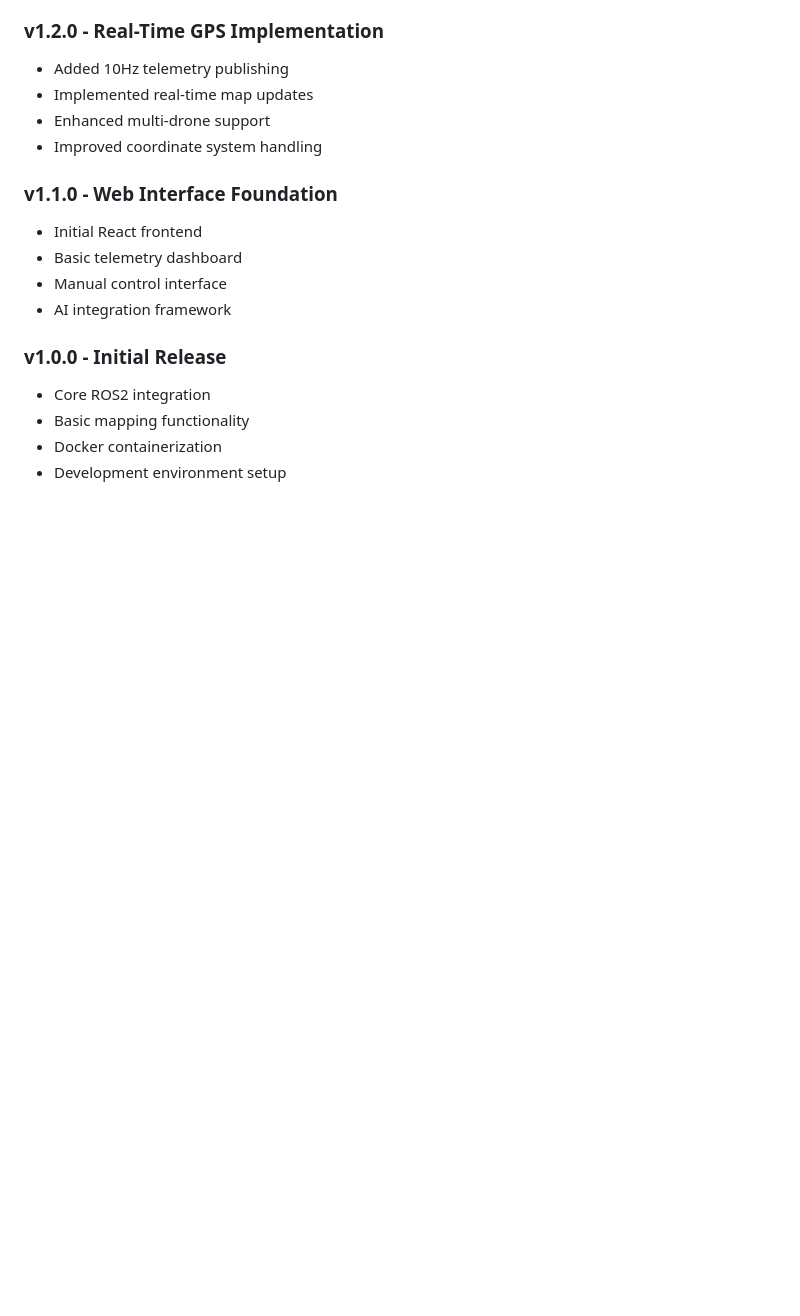
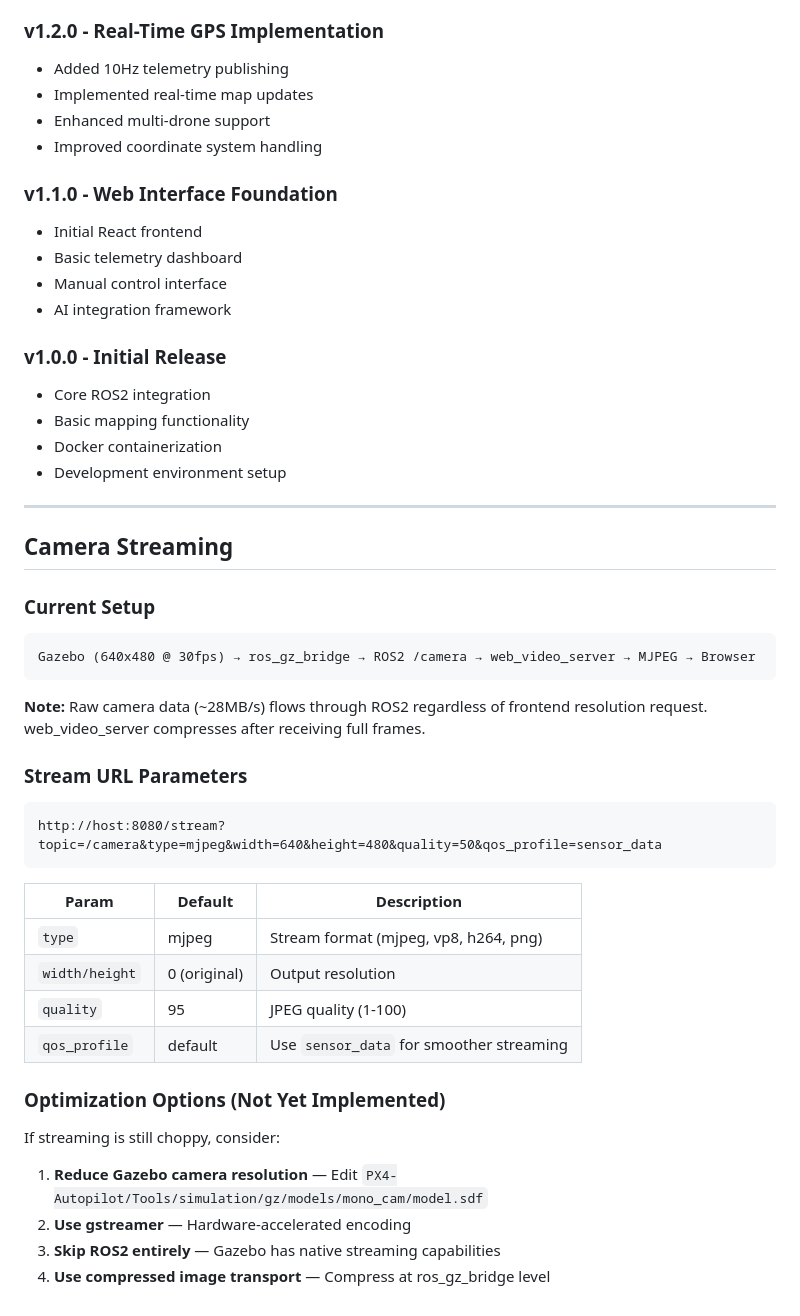
Before and after one commit to ortegarod/drone-os, a Markdown page: web_interface/README.md, the part around the change. GitHub-like rendering; blank space fills up the shorter version.

Commit message:
docs: add camera streaming and Gazebo worlds documentation

````diff
--- a/web_interface/README.md
+++ b/web_interface/README.md
@@ -380,3 +380,34 @@ interface DroneState {
 - Basic mapping functionality
 - Docker containerization
 - Development environment setup
+---
+
+## Camera Streaming
+
+### Current Setup
+```
+Gazebo (640x480 @ 30fps) → ros_gz_bridge → ROS2 /camera → web_video_server → MJPEG → Browser
+```
+
+**Note:** Raw camera data (~28MB/s) flows through ROS2 regardless of frontend resolution request. web_video_server compresses after receiving full frames.
+
+### Stream URL Parameters
+```
+http://host:8080/stream?topic=/camera&type=mjpeg&width=640&height=480&quality=50&qos_profile=sensor_data
+```
+
+| Param | Default | Description |
+|-------|---------|-------------|
+| `type` | mjpeg | Stream format (mjpeg, vp8, h264, png) |
+| `width/height` | 0 (original) | Output resolution |
+| `quality` | 95 | JPEG quality (1-100) |
+| `qos_profile` | default | Use `sensor_data` for smoother streaming |
+
+### Optimization Options (Not Yet Implemented)
+
+If streaming is still choppy, consider:
+
+1. **Reduce Gazebo camera resolution** — Edit `PX4-Autopilot/Tools/simulation/gz/models/mono_cam/model.sdf`
+2. **Use gstreamer** — Hardware-accelerated encoding
+3. **Skip ROS2 entirely** — Gazebo has native streaming capabilities
+4. **Use compressed image transport** — Compress at ros_gz_bridge level
````
Also changed, not shown: README.md (+25 -0 lines).
